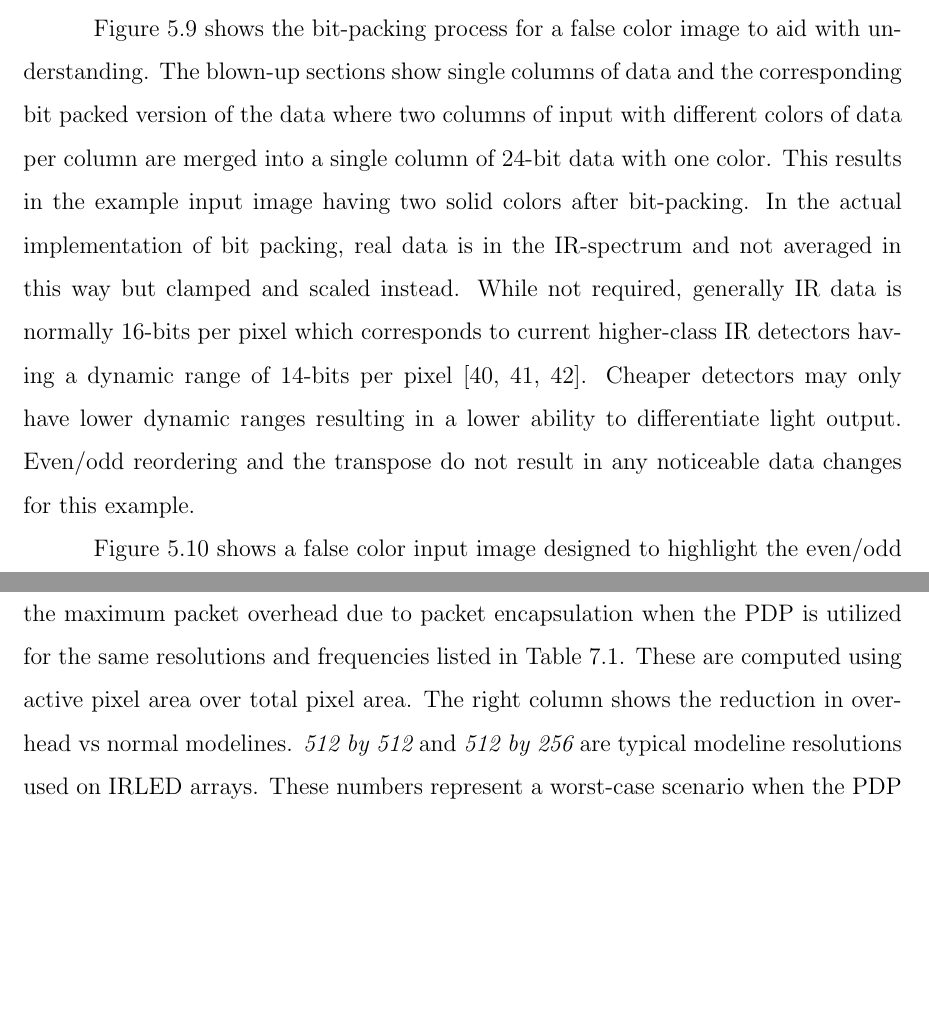
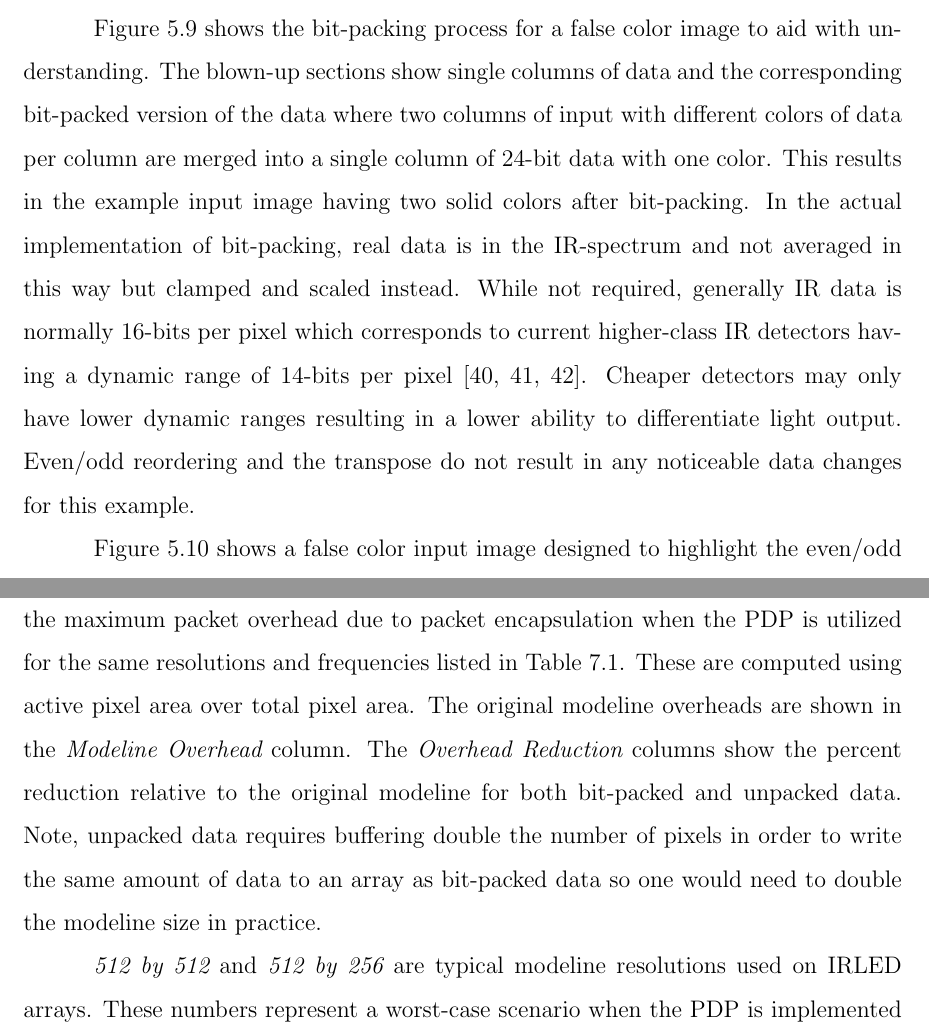
Before and after one commit to snaphat/phd_aaron_landwehr, a LaTeX thesis (_THESIS.tex, which reads text/array_write_process.tex, text/pdp_protocol.tex): two parts of pages 53 and 78 of 149, joined at a grey line, cut so that both start at the same text, the shorter picture padded with empty space. Compiled offline with pdfLaTeX; a LaTeX package or settings file that is missing is left out.

Commit message:
Fixed post-defense for overhead table and explanation. Bit pack to Bit-pack

```diff
--- a/text/array_write_process.tex
+++ b/text/array_write_process.tex
@@ -87,7 +87,7 @@ This chapter provides the reader with an overview of the data formatting require
 
     Figure~\ref{fig:image_encoding_quads} shows how the same image data maps to each quadrant on an array. Similarly, to the previous image the separation of top, middle, and bottom by input cable holds here. Additionally, shown is that quadrant one and two are transmitted over the first input and quadrant three and four over the second input. Note also that the top-left of the image corresponds to quadrant one, the top-right of the image corresponds to quadrant two, the bottom-left of the image corresponds to quadrant three, and the bottom-right of the image corresponds to quadrant four. This relationship holds for all subsequent images. Figure~\ref{fig:image_encoding_colored} shows the same details in a color overlayed chart.
 
-    Figure~\ref{fig:image_encoding_bitback} shows the bit-packing process for a false color image to aid with understanding. The blown-up sections show single columns of data and the corresponding bit packed version of the data where two columns of input with different colors of data per column are merged into a single column of 24-bit data with one color. This results in the example input image having two solid colors after bit-packing. In the actual implementation of bit packing, real data is in the IR-spectrum and not averaged in this way but clamped and scaled instead. While not required, generally IR data is normally 16-bits per pixel which corresponds to current higher-class IR detectors having a dynamic range of 14-bits per pixel~\cite{FLIR2014_1, FLIR2014_2, FLIR2016}. Cheaper detectors may only have lower dynamic ranges resulting in a lower ability to differentiate light output. Even/odd reordering and the transpose do not result in any noticeable data changes for this example.
+    Figure~\ref{fig:image_encoding_bitback} shows the bit-packing process for a false color image to aid with understanding. The blown-up sections show single columns of data and the corresponding bit-packed version of the data where two columns of input with different colors of data per column are merged into a single column of 24-bit data with one color. This results in the example input image having two solid colors after bit-packing. In the actual implementation of bit-packing, real data is in the IR-spectrum and not averaged in this way but clamped and scaled instead. While not required, generally IR data is normally 16-bits per pixel which corresponds to current higher-class IR detectors having a dynamic range of 14-bits per pixel~\cite{FLIR2014_1, FLIR2014_2, FLIR2016}. Cheaper detectors may only have lower dynamic ranges resulting in a lower ability to differentiate light output. Even/odd reordering and the transpose do not result in any noticeable data changes for this example.
 
     \begin{figure}
         \centering
--- a/text/pdp_protocol.tex
+++ b/text/pdp_protocol.tex
@@ -119,13 +119,15 @@ This chapter discusses the underlying communication details of the packetized di
     As one of the goals of the PDP is to provide backwards compatibility, an important consideration is how this decoding process might be implemented within a display protocol transport layer. Most of the details regarding this is discussed in Chapter~\ref{sec:hdmi_transport_layer}. For now, it is worth noting that for an implementation that is backwards compatible with HDMI, draw packet headers could be transmitted by a secondary data channel while leaving the main stream channel for pixel data. This would allow for pixels data to be transmitted exactly as normal while utilizing normal display protocol modelines, thus, allowing users to be able to utilize their array technology transparently as-is without any changes while utilizing an array that internally supports the PDP via its close support electronics.
 
 \section{Overhead}
-    As mentioned previously, internally the PDP has no notion of blanking periods or porches for providing synchronization, and therefore does not encapsulate the inefficiencies inherent in the aforementioned protocols. Instead synchronization and frame rates within the PDP are controlled by the source through timing when data is sent. This means that high overheads due to blanking can be mitigated. Table~\ref{tbl:pdp_efficiency} shows the maximum packet overhead due to packet encapsulation when the PDP is utilized for the same resolutions and frequencies listed in Table~\ref{tbl:modeline_overhead}. These are computed using active pixel area over total pixel area. The right column shows the reduction in overhead vs normal modelines. {\it 512 by 512} and {\it 512 by 256} are typical modeline resolutions used on IRLED arrays. These numbers represent a worst-case scenario when the PDP is implemented within a transport layer that does not require blanking intervals. In actual usage, larger packets consisting of more pixels would be utilized therefore, the overhead would be lower on average. However, even in worst-case scenarios the PDP has a vast reduction on bandwidth requirements on average which means that faster refresh rates can be utilized in bandwidth limited situations. Additionally, higher integration times could be utilized within IR cameras and sensors due to less time being needed for writing the same visible data to an IR array. For example, with the 512 by 256 modeline operating at \mbox{200 hertz}, integration time could be increased by up to 45.5 percent over a traditional modelines for bit-packed data.
+    As mentioned previously, internally the PDP has no notion of blanking periods or porches for providing synchronization, and therefore does not encapsulate the inefficiencies inherent in the aforementioned protocols. Instead synchronization and frame rates within the PDP are controlled by the source through timing when data is sent. This means that high overheads due to blanking can be mitigated. Table~\ref{tbl:pdp_efficiency} shows the maximum packet overhead due to packet encapsulation when the PDP is utilized for the same resolutions and frequencies listed in Table~\ref{tbl:modeline_overhead}. These are computed using active pixel area over total pixel area. The original modeline overheads are shown in the {\it Modeline Overhead} column. The {\it Overhead Reduction} columns show the percent reduction relative to the original modeline for both bit-packed and unpacked data. Note, unpacked data requires buffering double the number of pixels in order to write the same amount of data to an array as bit-packed data so one would need to double the modeline size in practice.
 
     \begin{table}
         \includegraphics[width=1.0\textwidth]{fig/maximum_packet_overhead.pdf}
         \caption{PDP Maximum Packet Overhead}
         \label{tbl:pdp_efficiency}
     \end{table}
+
+    {\it 512 by 512} and {\it 512 by 256} are typical modeline resolutions used on IRLED arrays. These numbers represent a worst-case scenario when the PDP is implemented within a transport layer that does not require blanking intervals. In actual usage, larger packets consisting of more pixels would be utilized therefore, the overhead would be lower on average. However, even in worst-case scenarios the PDP has a vast reduction on bandwidth requirements on average which means that faster refresh rates can be utilized in bandwidth limited situations. Additionally, higher integration times could be utilized within IR cameras and sensors due to less time being needed for writing the same visible data to an IR array. For example, with the 512 by 256 modeline operating at \mbox{200 hertz}, integration time could be increased by up to 45.5 percent over a traditional modelines for bit-packed data.
 
     The numbers in Table~\ref{tbl:pdp_efficiency} are computed by taking the visible resolution and dividing it by the minimum pixel write size supported on an array. The minimum pixel write size is also synonymous with the minimum possible PDP packet payload size excluding headers, and thus, is denoted as $S_{pkt}$. This yields the maximum possible packet count, $C_{pkt}$, for a given resolution as shown in Equation~\eqref{eq:packet_max}. The visible resolution parameters are denoted as horizontal active, $h_a$, and vertical active, $v_a$, respectively to keep consistent with the naming conventions used in Chapter~\ref{chap:display_protocols}. Within the NSLEDS and HDILED arrays, the minimal packet size for packed data, $S_{pktP}$, is 2 by 16 due to the interleaved array write process and bit-packing format discussed in Chapter~\ref{chap:array_write_process}. The minimal packet size for unpacked data, $S_{pktU}$, is 2 by 32 pixels due to unpacked data needing double the amount of pixel data per write.
 
```
Also changed, not shown: text/display_protocols.tex (+1 -1 lines), fig/maximum_packet_overhead.pdf, text/array_write_process.tex (6 more changed lines), 1 other file.
